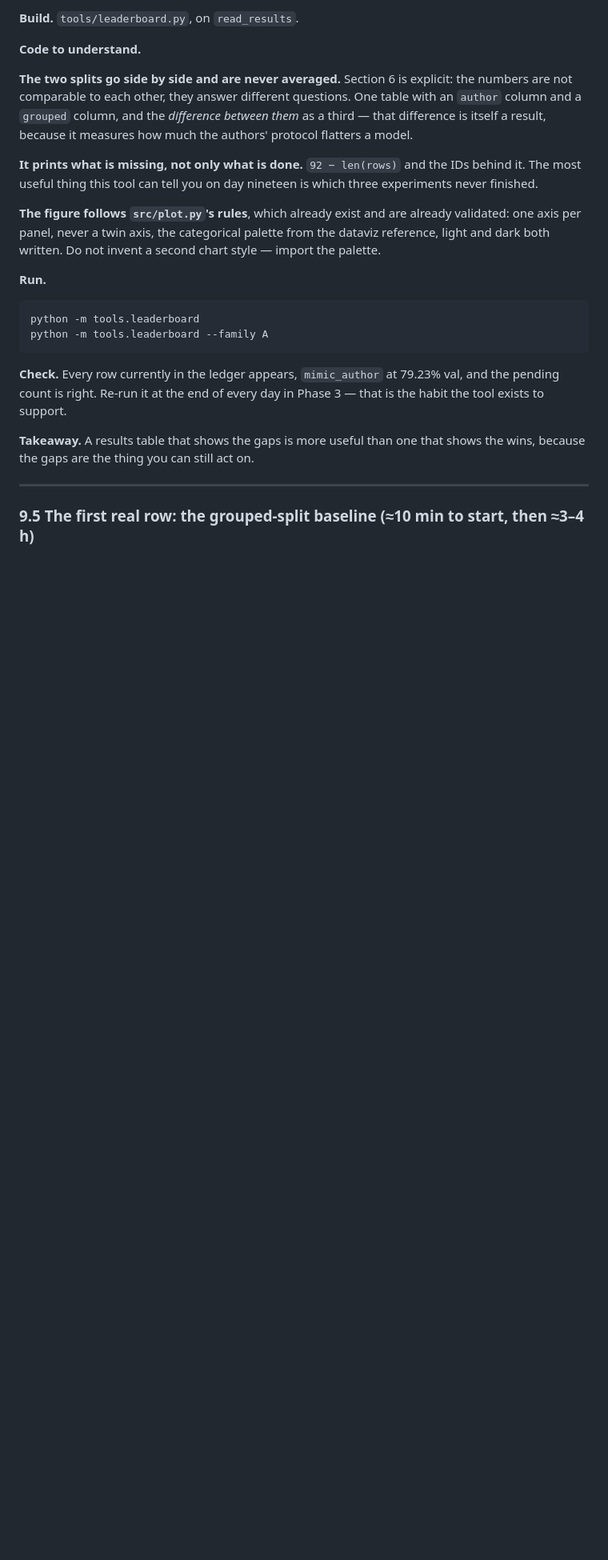
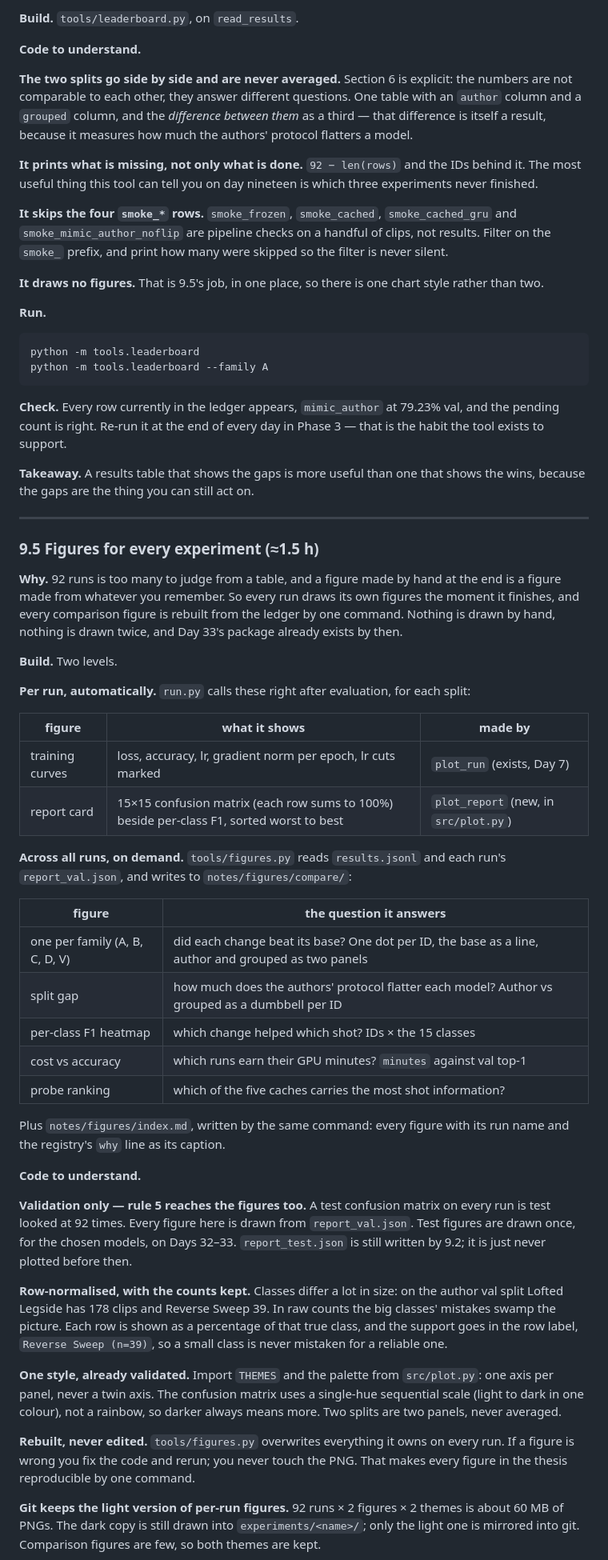
Before and after one commit to Tamim2276/CricketMind, a Markdown page: CricShot10k_Plan.md, the part around one of its changes. Shown at 80% size. Rendered like a GitHub page; blank space fills up the shorter version.

Commit message:
plan: 9.5 figures for every experiment (per-run report cards, comparison figures from the ledger, val only)

```diff
--- a/CricShot10k_Plan.md
+++ b/CricShot10k_Plan.md
@@ -3376,10 +3378,13 @@ because it measures how much the authors' protocol flatters a model.
 IDs behind it. The most useful thing this tool can tell you on day nineteen is
 which three experiments never finished.
 
-**The figure follows `src/plot.py`'s rules**, which already exist and are
-already validated: one axis per panel, never a twin axis, the categorical
-palette from the dataviz reference, light and dark both written. Do not invent
-a second chart style — import the palette.
+**It skips the four `smoke_*` rows.** `smoke_frozen`, `smoke_cached`,
+`smoke_cached_gru` and `smoke_mimic_author_noflip` are pipeline checks on a
+handful of clips, not results. Filter on the `smoke_` prefix, and print how many
+were skipped so the filter is never silent.
+
+**It draws no figures.** That is 9.5's job, in one place, so there is one chart
+style rather than two.
 
 **Run.**
 
@@ -3397,4 +3402,63 @@ shows the wins, because the gaps are the thing you can still act on.
 
 ---
 
-### 9.5 The first real row: the grouped-split baseline (≈10 min to start, then ≈3–4 h)
+### 9.5 Figures for every experiment (≈1.5 h)
+
+**Why.** 92 runs is too many to judge from a table, and a figure made by hand
+at the end is a figure made from whatever you remember. So every run draws its
+own figures the moment it finishes, and every comparison figure is rebuilt from
+the ledger by one command. Nothing is drawn by hand, nothing is drawn twice, and
+Day 33's package already exists by then.
+
+**Build.** Two levels.
+
+**Per run, automatically.** `run.py` calls these right after evaluation, for
+each split:
+
+| figure | what it shows | made by |
+|---|---|---|
+| training curves | loss, accuracy, lr, gradient norm per epoch, lr cuts marked | `plot_run` (exists, Day 7) |
+| report card | 15×15 confusion matrix (each row sums to 100%) beside per-class F1, sorted worst to best | `plot_report` (new, in `src/plot.py`) |
+
+**Across all runs, on demand.** `tools/figures.py` reads `results.jsonl` and
+each run's `report_val.json`, and writes to `notes/figures/compare/`:
+
+| figure | the question it answers |
+|---|---|
+| one per family (A, B, C, D, V) | did each change beat its base? One dot per ID, the base as a line, author and grouped as two panels |
+| split gap | how much does the authors' protocol flatter each model? Author vs grouped as a dumbbell per ID |
+| per-class F1 heatmap | which change helped which shot? IDs × the 15 classes |
+| cost vs accuracy | which runs earn their GPU minutes? `minutes` against val top-1 |
+| probe ranking | which of the five caches carries the most shot information? |
+
+Plus `notes/figures/index.md`, written by the same command: every figure with
+its run name and the registry's `why` line as its caption.
+
+**Code to understand.**
+
+**Validation only — rule 5 reaches the figures too.** A test confusion matrix
+on every run is test looked at 92 times. Every figure here is drawn from
+`report_val.json`. Test figures are drawn once, for the chosen models, on
+Days 32–33. `report_test.json` is still written by 9.2; it is just never
+plotted before then.
+
+**Row-normalised, with the counts kept.** Classes differ a lot in size: on the
+author val split Lofted Legside has 178 clips and Reverse Sweep 39. In raw
+counts the big classes' mistakes swamp the picture. Each row is shown as a
+percentage of that true class, and the support goes in the row label,
+`Reverse Sweep (n=39)`, so a small class is never mistaken for a reliable one.
+
+**One style, already validated.** Import `THEMES` and the palette from
+`src/plot.py`: one axis per panel, never a twin axis. The confusion matrix uses
+a single-hue sequential scale (light to dark in one colour), not a rainbow, so
+darker always means more. Two splits are two panels, never averaged.
+
+**Rebuilt, never edited.** `tools/figures.py` overwrites everything it owns on
+every run. If a figure is wrong you fix the code and rerun; you never touch the
+PNG. That makes every figure in the thesis reproducible by one command.
+
+**Git keeps the light version of per-run figures.** 92 runs × 2 figures ×
+2 themes is about 60 MB of PNGs. The dark copy is still drawn into
+`experiments/<name>/`; only the light one is mirrored into git. Comparison
+figures are few, so both themes are kept.
+
```
Also changed, not shown: other parts of CricShot10k_Plan.md (+34 -5 lines).
